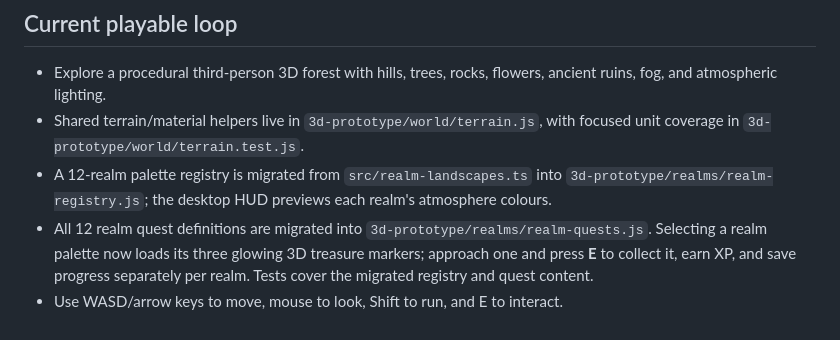
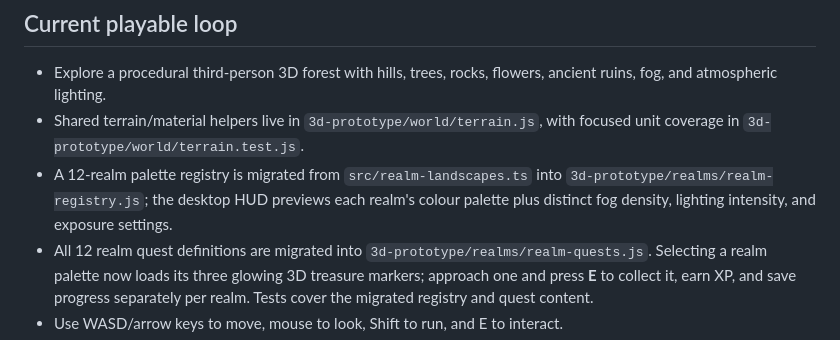
Before and after one commit to SHAZAM-1/athar-web-game, a Markdown page: README.md, the part around the change. Drawn GitHub-style.

Commit message:
docs: describe realm-specific 3D atmosphere profiles

```diff
--- a/README.md
+++ b/README.md
@@ -17,7 +17,7 @@ You can also open the same scene directly at `/3d-prototype/`.
 
 - Explore a procedural third-person 3D forest with hills, trees, rocks, flowers, ancient ruins, fog, and atmospheric lighting.
 - Shared terrain/material helpers live in `3d-prototype/world/terrain.js`, with focused unit coverage in `3d-prototype/world/terrain.test.js`.
-- A 12-realm palette registry is migrated from `src/realm-landscapes.ts` into `3d-prototype/realms/realm-registry.js`; the desktop HUD previews each realm's atmosphere colours.
+- A 12-realm palette registry is migrated from `src/realm-landscapes.ts` into `3d-prototype/realms/realm-registry.js`; the desktop HUD previews each realm's colour palette plus distinct fog density, lighting intensity, and exposure settings.
 - All 12 realm quest definitions are migrated into `3d-prototype/realms/realm-quests.js`. Selecting a realm palette now loads its three glowing 3D treasure markers; approach one and press **E** to collect it, earn XP, and save progress separately per realm. Tests cover the migrated registry and quest content.
 - Use WASD/arrow keys to move, mouse to look, Shift to run, and E to interact.
 - On touch devices, use the on-screen movement/run/interact controls and drag to look around.
```
